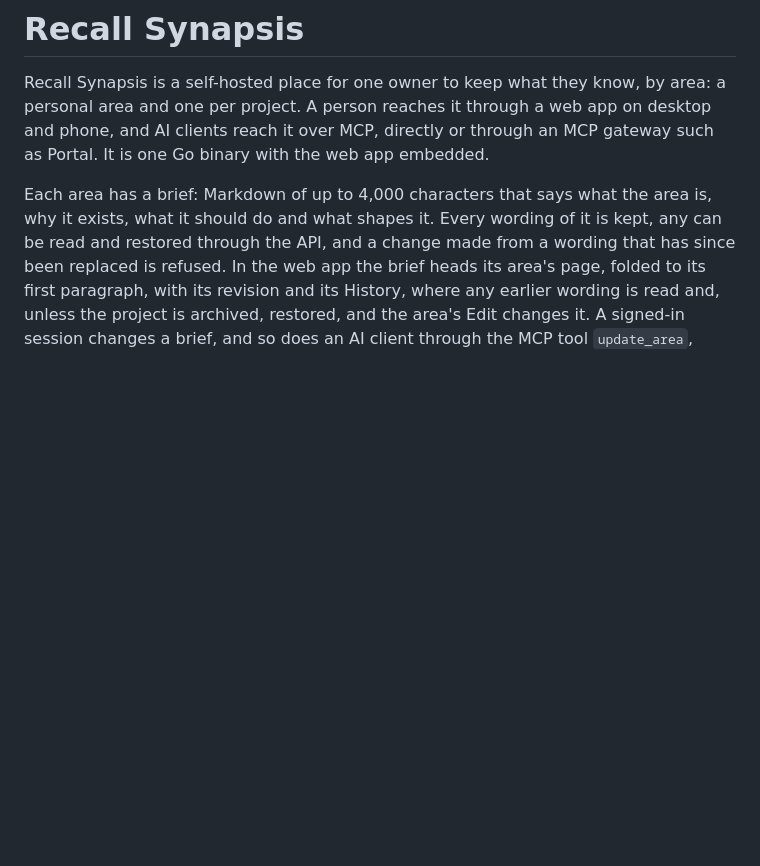
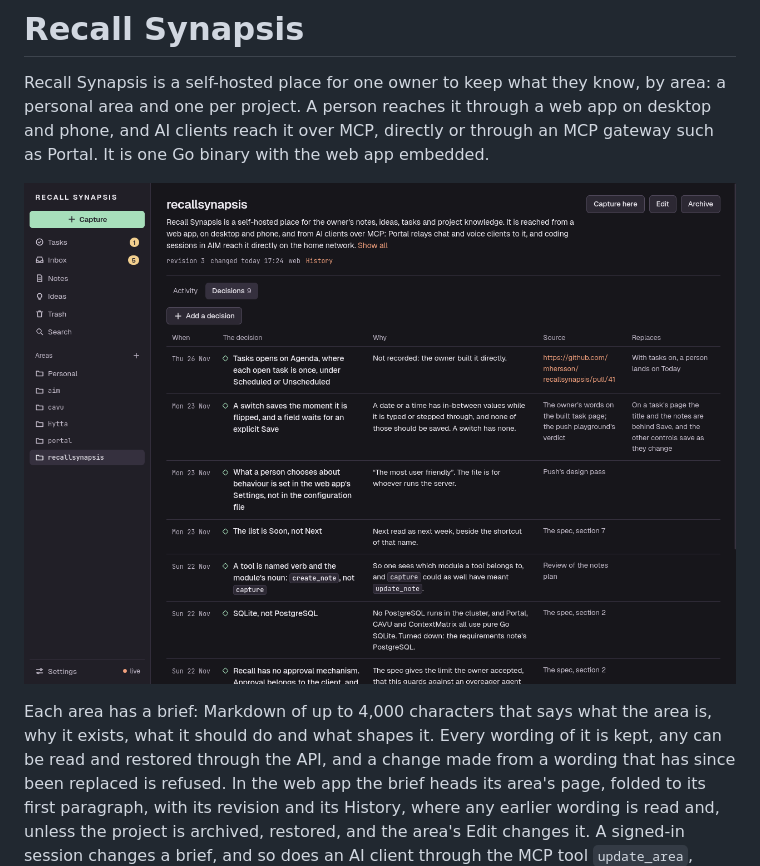
Before and after one commit to mhersson/recallsynapsis, a Markdown page: README.md, the part around the change. Rendered like a GitHub page; pictures changed too: docs/screenshot.png (added); blank space fills up the shorter version.

```diff
--- a/README.md
+++ b/README.md
@@ -4,6 +4,8 @@ Recall Synapsis is a self-hosted place for one owner to keep what they know, by
 area: a personal area and one per project. A person reaches it through a web app
 on desktop and phone, and AI clients reach it over MCP, directly or through an
 MCP gateway such as Portal. It is one Go binary with the web app embedded.
+
+![A project's page in the web app: its brief, and under Decisions the decisions that shape it, each with its why, its source and what it replaced.](docs/screenshot.png)
 
 Each area has a brief: Markdown of up to 4,000 characters that says what the
 area is, why it exists, what it should do and what shapes it. Every wording of
```
Also changed, not shown: AGENTS.md (+4 -0 lines).
